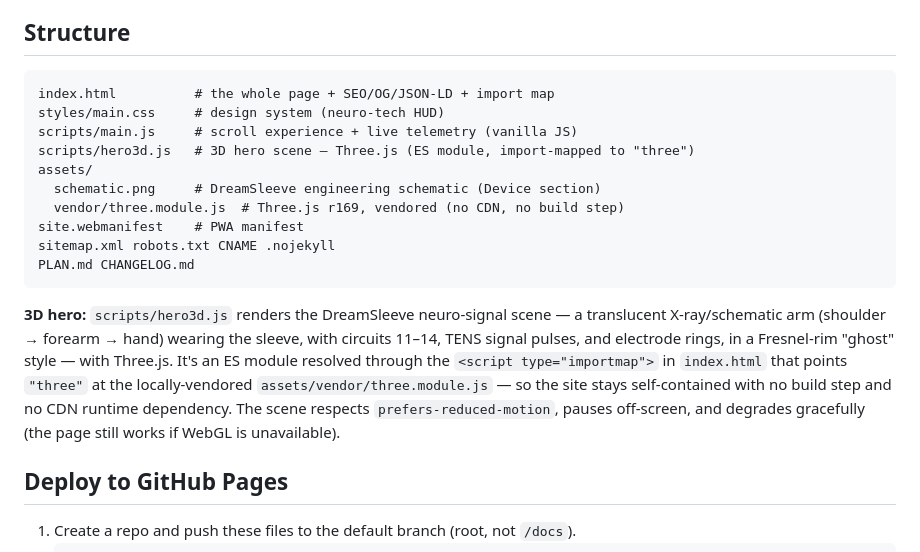
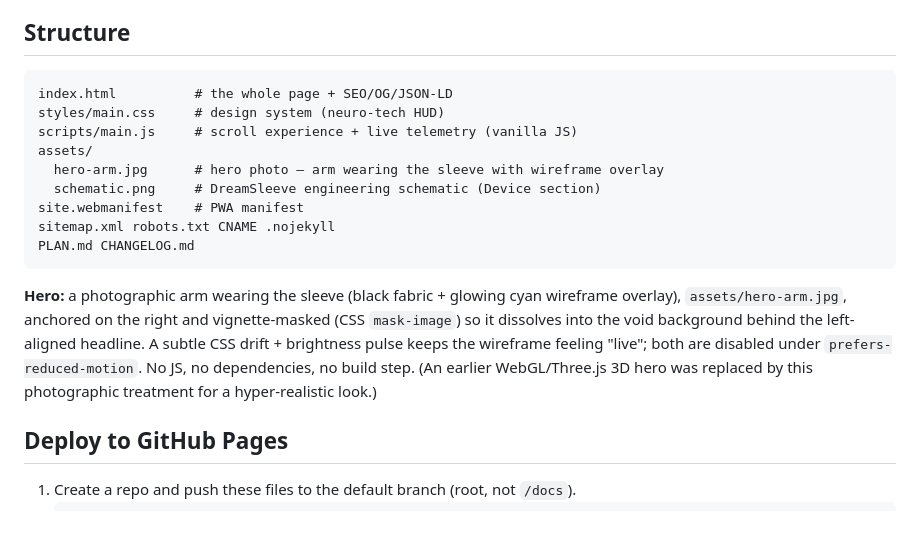
Before and after one commit to DreamSuit/DREAMSUIT-WEBSITE-MAIN, a Markdown page: README.md, the part around the change. GitHub-like rendering; blank space fills up the shorter version.

````diff
--- a/README.md
+++ b/README.md
@@ -8,25 +8,23 @@ Built to deploy on GitHub Pages with no build step.
 
 ## Structure
 ```
-index.html          # the whole page + SEO/OG/JSON-LD + import map
+index.html          # the whole page + SEO/OG/JSON-LD
 styles/main.css     # design system (neuro-tech HUD)
 scripts/main.js     # scroll experience + live telemetry (vanilla JS)
-scripts/hero3d.js   # 3D hero scene — Three.js (ES module, import-mapped to "three")
 assets/
+  hero-arm.jpg      # hero photo — arm wearing the sleeve with wireframe overlay
   schematic.png     # DreamSleeve engineering schematic (Device section)
-  vendor/three.module.js  # Three.js r169, vendored (no CDN, no build step)
 site.webmanifest    # PWA manifest
 sitemap.xml robots.txt CNAME .nojekyll
 PLAN.md CHANGELOG.md
 ```
 
-**3D hero:** `scripts/hero3d.js` renders the DreamSleeve neuro-signal scene — a translucent
-X-ray/schematic arm (shoulder → forearm → hand) wearing the sleeve, with circuits 11–14,
-TENS signal pulses, and electrode rings, in a Fresnel-rim "ghost" style — with Three.js. It's an ES module
-resolved through the `<script type="importmap">` in `index.html` that points `"three"` at the
-locally-vendored `assets/vendor/three.module.js` — so the site stays self-contained with no
-build step and no CDN runtime dependency. The scene respects `prefers-reduced-motion`, pauses
-off-screen, and degrades gracefully (the page still works if WebGL is unavailable).
+**Hero:** a photographic arm wearing the sleeve (black fabric + glowing cyan wireframe
+overlay), `assets/hero-arm.jpg`, anchored on the right and vignette-masked (CSS `mask-image`)
+so it dissolves into the void background behind the left-aligned headline. A subtle CSS
+drift + brightness pulse keeps the wireframe feeling "live"; both are disabled under
+`prefers-reduced-motion`. No JS, no dependencies, no build step. (An earlier WebGL/Three.js
+3D hero was replaced by this photographic treatment for a hyper-realistic look.)
 
 ## Deploy to GitHub Pages
 1. Create a repo and push these files to the default branch (root, not `/docs`).
````
Also changed, not shown: CHANGELOG.md (+13 -0 lines), assets/hero-arm.jpg (added), 4 other files.
